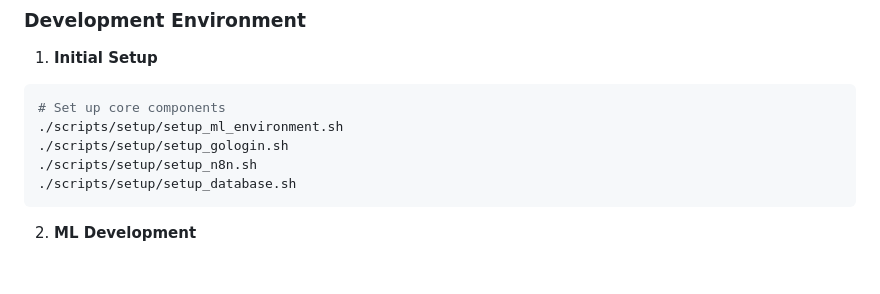
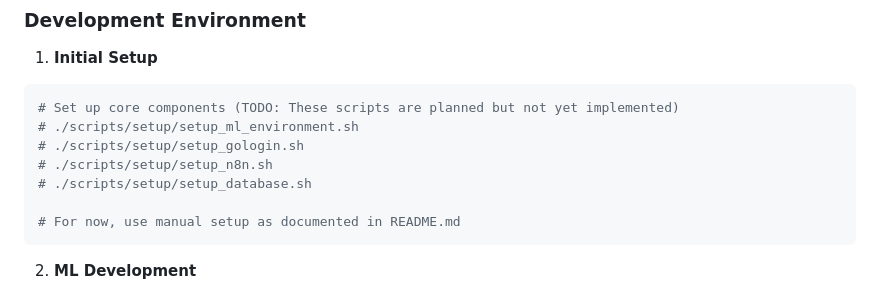
Before and after one commit to albertomaydayjhondoe/master, a Markdown page: .github/copilot-instructions.md, the part around the change. Drawn GitHub-style; blank space fills up the shorter version.

````diff
--- a/.github/copilot-instructions.md
+++ b/.github/copilot-instructions.md
@@ -32,11 +32,13 @@ This is a sophisticated ML-powered TikTok automation system with several key com
 
 1. **Initial Setup**
 ```bash
-# Set up core components
-./scripts/setup/setup_ml_environment.sh
-./scripts/setup/setup_gologin.sh
-./scripts/setup/setup_n8n.sh
-./scripts/setup/setup_database.sh
+# Set up core components (TODO: These scripts are planned but not yet implemented)
+# ./scripts/setup/setup_ml_environment.sh
+# ./scripts/setup/setup_gologin.sh
+# ./scripts/setup/setup_n8n.sh
+# ./scripts/setup/setup_database.sh
+
+# For now, use manual setup as documented in README.md
 ```
 
 2. **ML Development**
````
Also changed, not shown: AUDIT_SOCIALS.md (added, +218 -0 lines).
